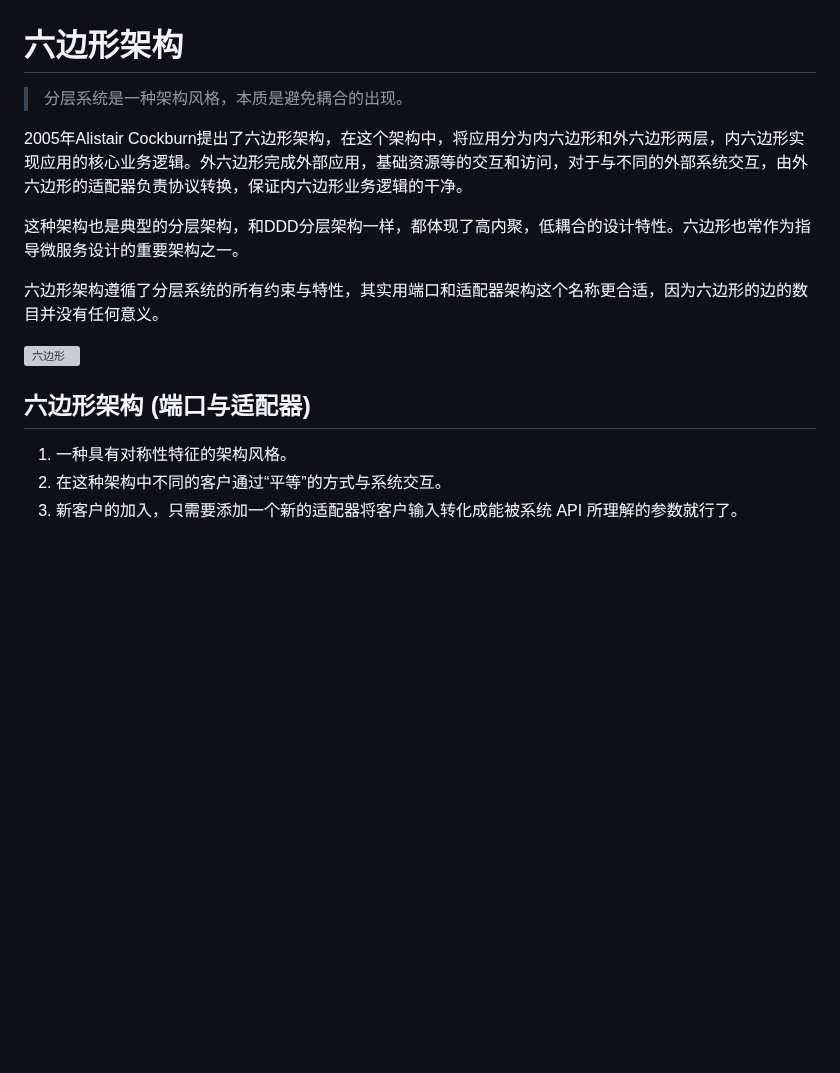
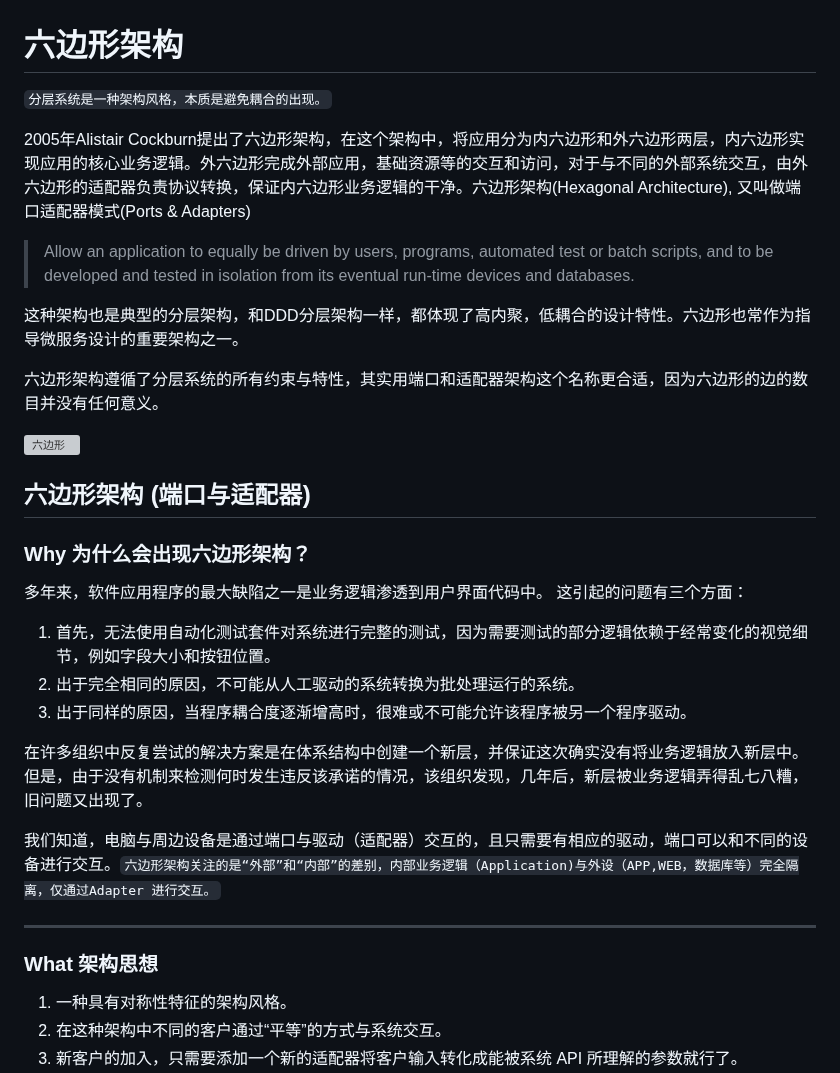
Before and after one commit to ChaoSBYNN/Tools, a Markdown page: Microservice/Architecture/Hexagonal-Architecture-六边形架构.MD, the part around one of its changes. Drawn GitHub-style; blank space fills up the shorter version; grey boxes are pictures that could not be loaded.

```diff
--- a/Microservice/Architecture/Hexagonal-Architecture-六边形架构.MD
+++ b/Microservice/Architecture/Hexagonal-Architecture-六边形架构.MD
@@ -1,8 +1,10 @@
 # 六边形架构
 
-> 分层系统是一种架构风格，本质是避免耦合的出现。
+`分层系统是一种架构风格，本质是避免耦合的出现。`
 
-2005年Alistair Cockburn提出了六边形架构，在这个架构中，将应用分为内六边形和外六边形两层，内六边形实现应用的核心业务逻辑。外六边形完成外部应用，基础资源等的交互和访问，对于与不同的外部系统交互，由外六边形的适配器负责协议转换，保证内六边形业务逻辑的干净。
+2005年Alistair Cockburn提出了六边形架构，在这个架构中，将应用分为内六边形和外六边形两层，内六边形实现应用的核心业务逻辑。外六边形完成外部应用，基础资源等的交互和访问，对于与不同的外部系统交互，由外六边形的适配器负责协议转换，保证内六边形业务逻辑的干净。六边形架构(Hexagonal Architecture), 又叫做端口适配器模式(Ports & Adapters)
+
+> Allow an application to equally be driven by users, programs, automated test or batch scripts, and to be developed and tested in isolation from its eventual run-time devices and databases.
 
 这种架构也是典型的分层架构，和DDD分层架构一样，都体现了高内聚，低耦合的设计特性。六边形也常作为指导微服务设计的重要架构之一。
 
@@ -11,6 +13,22 @@
 ![六边形](https://img2020.cnblogs.com/blog/1135193/202105/1135193-20210531121458344-516091878.png)
 
 ## 六边形架构 (端口与适配器)
+
+### Why 为什么会出现六边形架构？
+
+多年来，软件应用程序的最大缺陷之一是业务逻辑渗透到用户界面代码中。 这引起的问题有三个方面：
+
+1. 首先，无法使用自动化测试套件对系统进行完整的测试，因为需要测试的部分逻辑依赖于经常变化的视觉细节，例如字段大小和按钮位置。
+2. 出于完全相同的原因，不可能从人工驱动的系统转换为批处理运行的系统。
+3. 出于同样的原因，当程序耦合度逐渐增高时，很难或不可能允许该程序被另一个程序驱动。
+
+在许多组织中反复尝试的解决方案是在体系结构中创建一个新层，并保证这次确实没有将业务逻辑放入新层中。 但是，由于没有机制来检测何时发生违反该承诺的情况，该组织发现，几年后，新层被业务逻辑弄得乱七八糟，旧问题又出现了。
+
+我们知道，电脑与周边设备是通过端口与驱动（适配器）交互的，且只需要有相应的驱动，端口可以和不同的设备进行交互。`六边形架构关注的是“外部”和“内部”的差别，内部业务逻辑（Application)与外设（APP,WEB，数据库等）完全隔离，仅通过Adapter 进行交互。`
+
+-------------------------------------------
+
+### What 架构思想
 
 1. 一种具有对称性特征的架构风格。
 2. 在这种架构中不同的客户通过“平等”的方式与系统交互。
```
Also changed, not shown: other parts of Microservice/Architecture/Hexagonal-Architecture-六边形架构.MD (+23 -0 lines).
